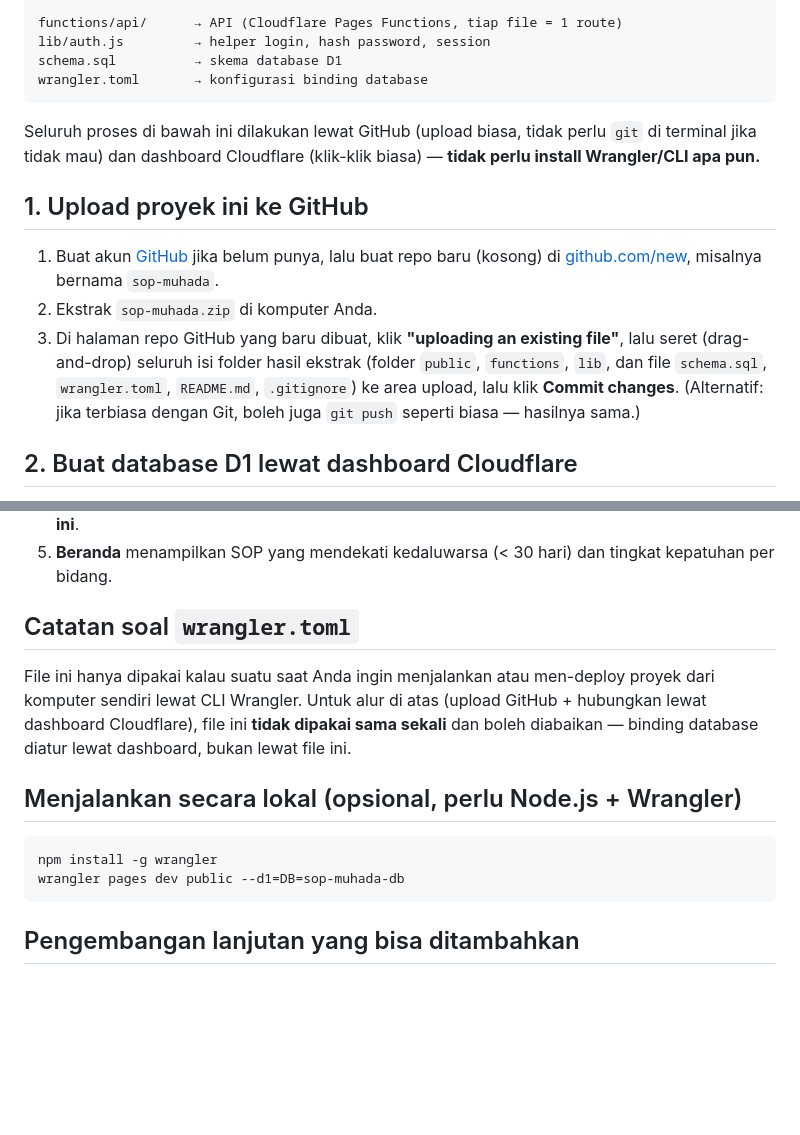
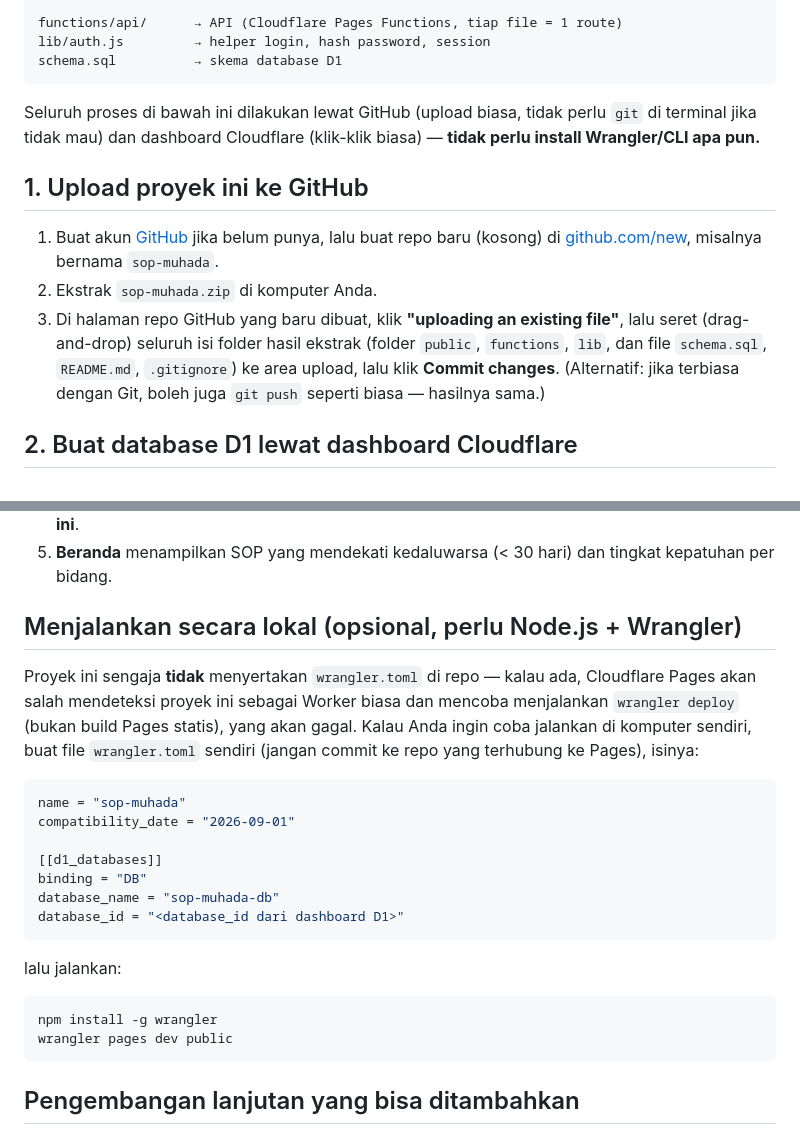
Before and after one commit to galihandikabudi/sop, a Markdown page: README.md, 2 parts joined by grey strips. Rendered like a GitHub page; blank space fills up the shorter version.

````diff
--- a/README.md
+++ b/README.md
@@ -25,7 +25,6 @@ public/            → frontend statis (yang di-deploy sebagai situs)
 functions/api/      → API (Cloudflare Pages Functions, tiap file = 1 route)
 lib/auth.js         → helper login, hash password, session
 schema.sql          → skema database D1
-wrangler.toml       → konfigurasi binding database
 ```
 
 Seluruh proses di bawah ini dilakukan lewat GitHub (upload biasa, tidak
@@ -41,7 +40,7 @@ biasa) — **tidak perlu install Wrangler/CLI apa pun.**
 3. Di halaman repo GitHub yang baru dibuat, klik **"uploading an existing
    file"**, lalu seret (drag-and-drop) seluruh isi folder hasil ekstrak
    (folder `public`, `functions`, `lib`, dan file `schema.sql`,
-   `wrangler.toml`, `README.md`, `.gitignore`) ke area upload, lalu klik
+   `README.md`, `.gitignore`) ke area upload, lalu klik
    **Commit changes**.
    (Alternatif: jika terbiasa dengan Git, boleh juga `git push` seperti
    biasa — hasilnya sama.)
@@ -102,19 +101,30 @@ tambahkan akun staf per bidang lewat halaman **Pengguna**.
 5. **Beranda** menampilkan SOP yang mendekati kedaluwarsa (< 30 hari) dan
    tingkat kepatuhan per bidang.
 
-## Catatan soal `wrangler.toml`
+## Menjalankan secara lokal (opsional, perlu Node.js + Wrangler)
 
-File ini hanya dipakai kalau suatu saat Anda ingin menjalankan atau men-deploy
-proyek dari komputer sendiri lewat CLI Wrangler. Untuk alur di atas (upload
-GitHub + hubungkan lewat dashboard Cloudflare), file ini **tidak dipakai
-sama sekali** dan boleh diabaikan — binding database diatur lewat dashboard,
-bukan lewat file ini.
+Proyek ini sengaja **tidak** menyertakan `wrangler.toml` di repo — kalau ada,
+Cloudflare Pages akan salah mendeteksi proyek ini sebagai Worker biasa dan
+mencoba menjalankan `wrangler deploy` (bukan build Pages statis), yang akan
+gagal. Kalau Anda ingin coba jalankan di komputer sendiri, buat file
+`wrangler.toml` sendiri (jangan commit ke repo yang terhubung ke Pages),
+isinya:
 
-## Menjalankan secara lokal (opsional, perlu Node.js + Wrangler)
+```toml
+name = "sop-muhada"
+compatibility_date = "2026-09-01"
+
+[[d1_databases]]
+binding = "DB"
+database_name = "sop-muhada-db"
+database_id = "<database_id dari dashboard D1>"
+```
+
+lalu jalankan:
 
 ```
 npm install -g wrangler
-wrangler pages dev public --d1=DB=sop-muhada-db
+wrangler pages dev public
 ```
 
 ## Pengembangan lanjutan yang bisa ditambahkan
````
